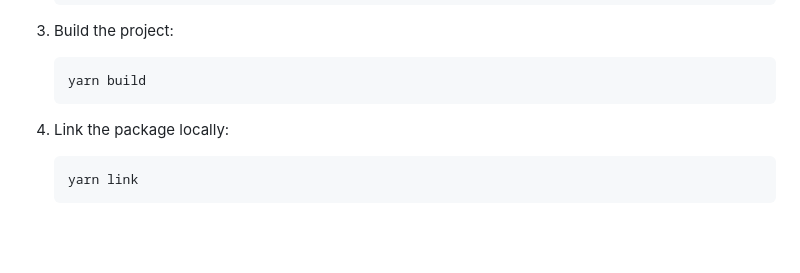
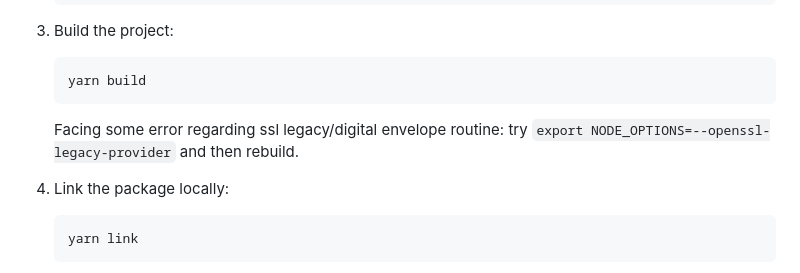
Before and after one commit to shipmnts/editor-hub, a Markdown page: README.md, the part around the change. GitHub-like rendering; blank space fills up the shorter version.

````diff
--- a/README.md
+++ b/README.md
@@ -39,7 +39,7 @@ To use Editor Hub in your project during development, follow these steps:
    ```bash
    yarn build
    ```
-
+   Facing some error regarding ssl legacy/digital envelope routine: try `export NODE_OPTIONS=--openssl-legacy-provider` and then rebuild.
 4. Link the package locally:
 
    ```bash
````
